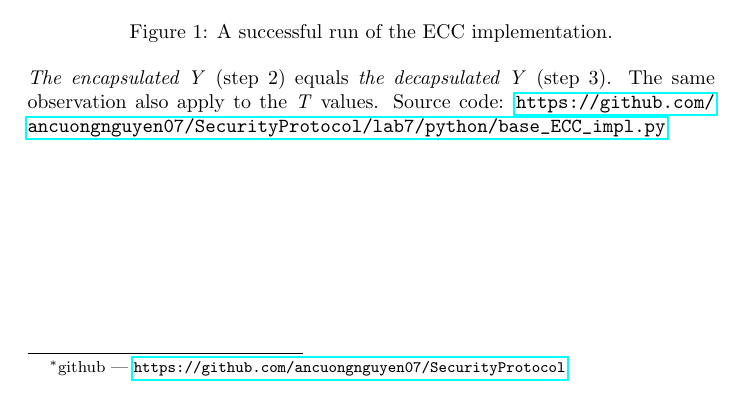
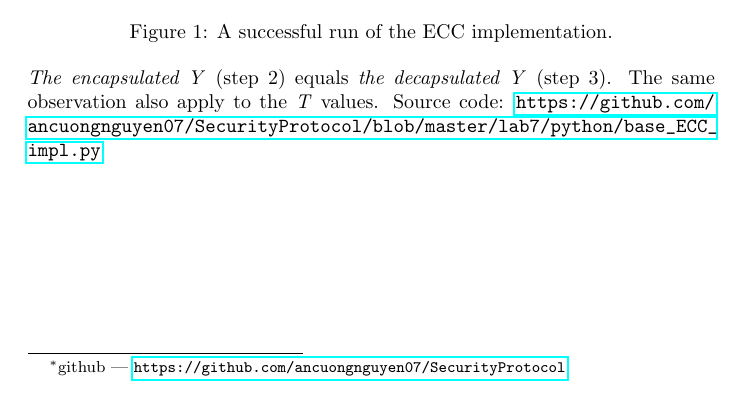
Before and after one commit to ancuongnguyen07/SecurityProtocol, a LaTeX document (lab7/answer_sheet.tex): part of the page, cut so that both start at the same text. Compiled offline with pdfLaTeX.

Commit message:
--fixup=HEAD

```diff
--- a/lab7/answer_sheet.tex
+++ b/lab7/answer_sheet.tex
@@ -22,6 +22,6 @@
 
 \emph{The encapsulated Y} (step 2) equals \emph{the decapsulated Y} (step 3).
 The same observation also apply to the \emph{T} values. Source code:
-\url{https://github.com/ancuongnguyen07/SecurityProtocol/lab7/python/base_ECC_impl.py}
+\url{https://github.com/ancuongnguyen07/SecurityProtocol/blob/master/lab7/python/base_ECC_impl.py}
 
 \end{document}
```
